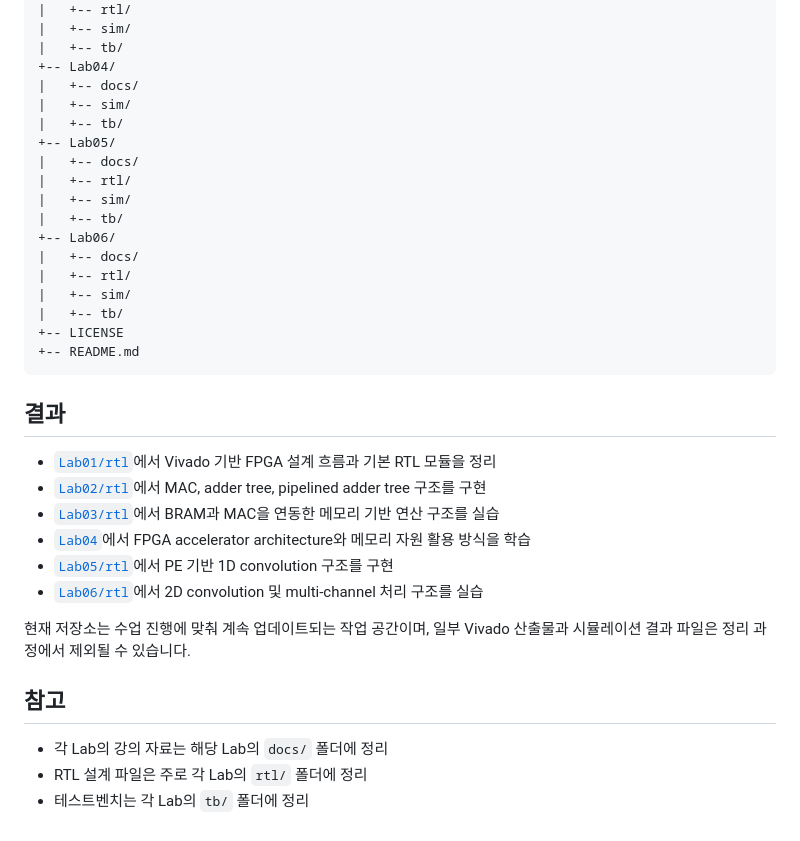
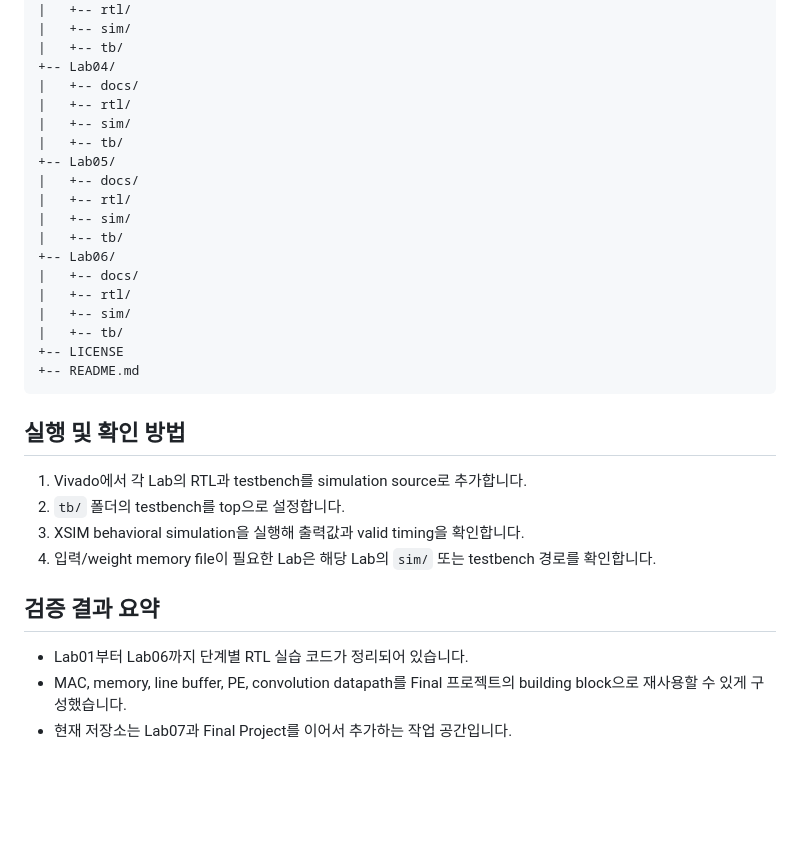
Before and after one commit to bjunverse26/Digital_System_Design, a Markdown page: README.md, the part around one of its changes. GitHub-like rendering; blank space fills up the shorter version.

````diff
--- a/README.md
+++ b/README.md
@@ -69,6 +68,7 @@ Lecture/
 |   +-- tb/
 +-- Lab04/
 |   +-- docs/
+|   +-- rtl/
 |   +-- sim/
 |   +-- tb/
 +-- Lab05/
@@ -85,19 +85,15 @@ Lecture/
 +-- README.md
 ```
 
-## 결과
+## 실행 및 확인 방법
 
-- [`Lab01/rtl`](Lab01/rtl)에서 Vivado 기반 FPGA 설계 흐름과 기본 RTL 모듈을 정리
-- [`Lab02/rtl`](Lab02/rtl)에서 MAC, adder tree, pipelined adder tree 구조를 구현
-- [`Lab03/rtl`](Lab03/rtl)에서 BRAM과 MAC을 연동한 메모리 기반 연산 구조를 실습
-- [`Lab04`](Lab04)에서 FPGA accelerator architecture와 메모리 자원 활용 방식을 학습
-- [`Lab05/rtl`](Lab05/rtl)에서 PE 기반 1D convolution 구조를 구현
-- [`Lab06/rtl`](Lab06/rtl)에서 2D convolution 및 multi-channel 처리 구조를 실습
+1. Vivado에서 각 Lab의 RTL과 testbench를 simulation source로 추가합니다.
+2. `tb/` 폴더의 testbench를 top으로 설정합니다.
+3. XSIM behavioral simulation을 실행해 출력값과 valid timing을 확인합니다.
+4. 입력/weight memory file이 필요한 Lab은 해당 Lab의 `sim/` 또는 testbench 경로를 확인합니다.
 
-현재 저장소는 수업 진행에 맞춰 계속 업데이트되는 작업 공간이며, 일부 Vivado 산출물과 시뮬레이션 결과 파일은 정리 과정에서 제외될 수 있습니다.
+## 검증 결과 요약
 
-## 참고
-
-- 각 Lab의 강의 자료는 해당 Lab의 `docs/` 폴더에 정리
-- RTL 설계 파일은 주로 각 Lab의 `rtl/` 폴더에 정리
-- 테스트벤치는 각 Lab의 `tb/` 폴더에 정리
+- Lab01부터 Lab06까지 단계별 RTL 실습 코드가 정리되어 있습니다.
+- MAC, memory, line buffer, PE, convolution datapath를 Final 프로젝트의 building block으로 재사용할 수 있게 구성했습니다.
+- 현재 저장소는 Lab07과 Final Project를 이어서 추가하는 작업 공간입니다.
````
Also changed, not shown: other parts of README.md (+38 -39 lines).
